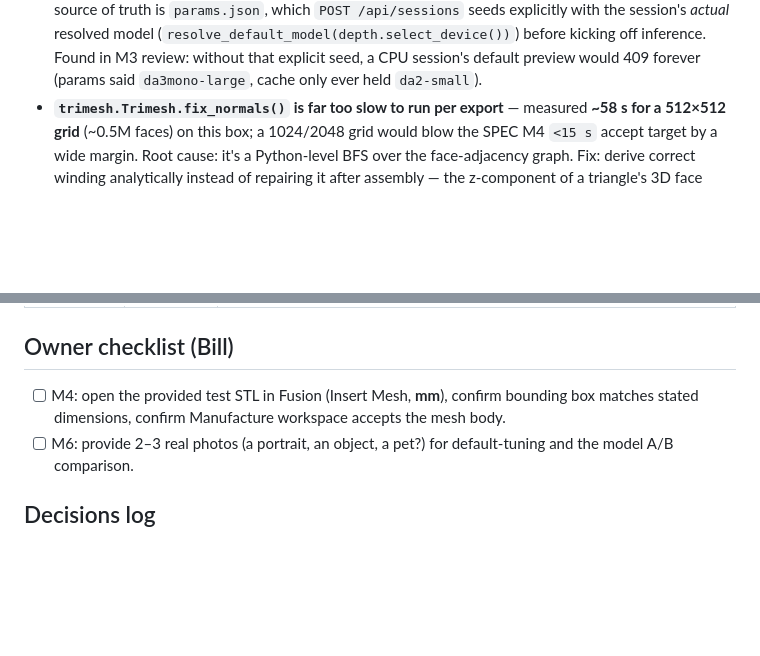
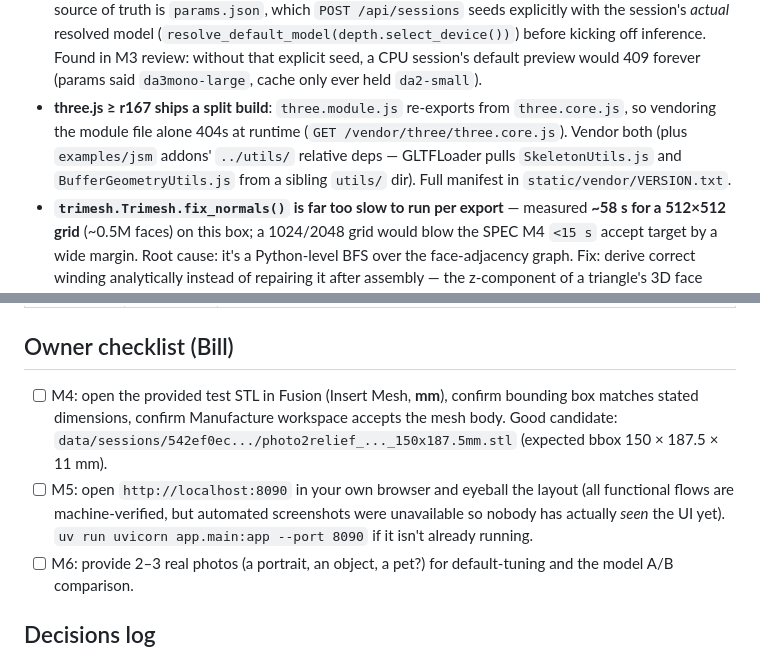
Before and after one commit to PotatoVibes/photo2relief, a Markdown page: CLAUDE.md, 2 parts joined by grey strips. GitHub-like rendering; blank space fills up the shorter version.

Commit message:
docs: record M5 status with live browser E2E evidence
Co-Authored-By: Claude Fable 5 <noreply@anthropic.com>

```diff
--- a/CLAUDE.md
+++ b/CLAUDE.md
@@ -53,6 +53,7 @@ docker compose -f docker-compose.yml -f docker-compose.gpu.yml up --build   # GP
 - EXIF orientation: normalize at upload; phone photos will otherwise produce rotated reliefs.
 - Torch CUDA wheels only in the GPU image (build arg), never in the base image.
 - **`ReliefParams.depth_model`'s own pydantic default assumes CUDA** (`resolve_default_model("cuda")`) — it can't know the real device without importing `app.depth`, which would create a schema↔depth↔sessions circular import. So it's only a generic fallback; the real source of truth is `params.json`, which `POST /api/sessions` seeds explicitly with the session's *actual* resolved model (`resolve_default_model(depth.select_device())`) before kicking off inference. Found in M3 review: without that explicit seed, a CPU session's default preview would 409 forever (params said `da3mono-large`, cache only ever held `da2-small`).
+- **three.js ≥ r167 ships a split build**: `three.module.js` re-exports from `three.core.js`, so vendoring the module file alone 404s at runtime (`GET /vendor/three/three.core.js`). Vendor both (plus `examples/jsm` addons' `../utils/` relative deps — GLTFLoader pulls `SkeletonUtils.js` and `BufferGeometryUtils.js` from a sibling `utils/` dir). Full manifest in `static/vendor/VERSION.txt`.
 - **`trimesh.Trimesh.fix_normals()` is far too slow to run per export** — measured **~58 s for a 512×512 grid** (~0.5M faces) on this box; a 1024/2048 grid would blow the SPEC M4 `<15 s` accept target by a wide margin. Root cause: it's a Python-level BFS over the face-adjacency graph. Fix: derive correct winding analytically instead of repairing it after assembly — the z-component of a triangle's 3D face normal depends only on its (x, y) projection, never on height (general cross-product identity), so outward orientation for the top surface / walls / base cap can be gotten right at construction time regardless of relief steepness. This dropped a 512×512 build from ~58 s to ~0.02 s; a full 2048×2048 grid (~8.4M triangles) now builds + watertight-validates in ~6 s. See `app/meshing.py`'s module docstring for the derivation. Lesson: don't reach for a repair/fixup pass on a large mesh without timing it first — measure before trusting a library's "just fix it" API to be fast at scale.
 
 ## Milestone status
@@ -69,7 +70,8 @@ docker compose -f docker-compose.yml -f docker-compose.gpu.yml up --build   # GP
 
 ## Owner checklist (Bill)
 
-- [ ] M4: open the provided test STL in Fusion (Insert Mesh, **mm**), confirm bounding box matches stated dimensions, confirm Manufacture workspace accepts the mesh body.
+- [ ] M4: open the provided test STL in Fusion (Insert Mesh, **mm**), confirm bounding box matches stated dimensions, confirm Manufacture workspace accepts the mesh body. Good candidate: `data/sessions/542ef0ec.../photo2relief_..._150x187.5mm.stl` (expected bbox 150 × 187.5 × 11 mm).
+- [ ] M5: open `http://localhost:8090` in your own browser and eyeball the layout (all functional flows are machine-verified, but automated screenshots were unavailable so nobody has actually *seen* the UI yet). `uv run uvicorn app.main:app --port 8090` if it isn't already running.
 - [ ] M6: provide 2–3 real photos (a portrait, an object, a pet?) for default-tuning and the model A/B comparison.
 
 ## Decisions log
```
Also changed, not shown: other parts of CLAUDE.md (+1 -1 lines).
